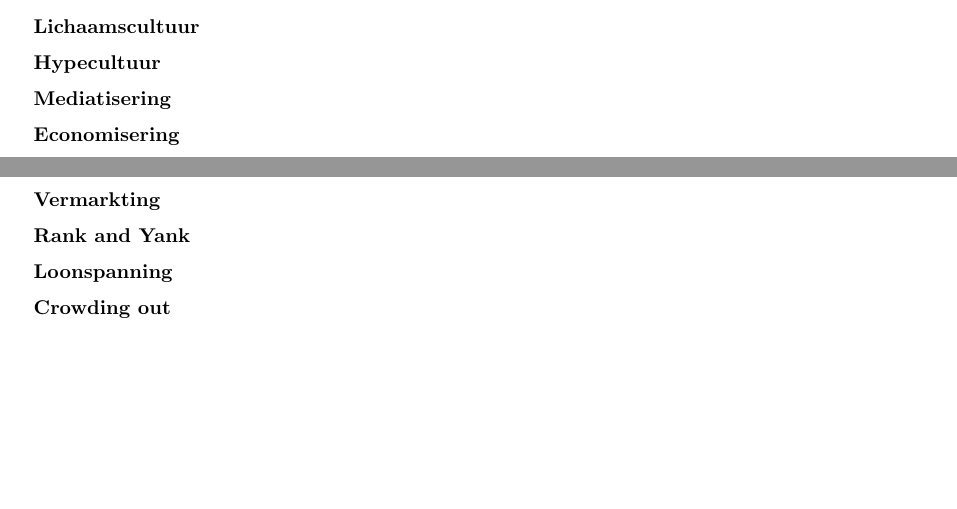
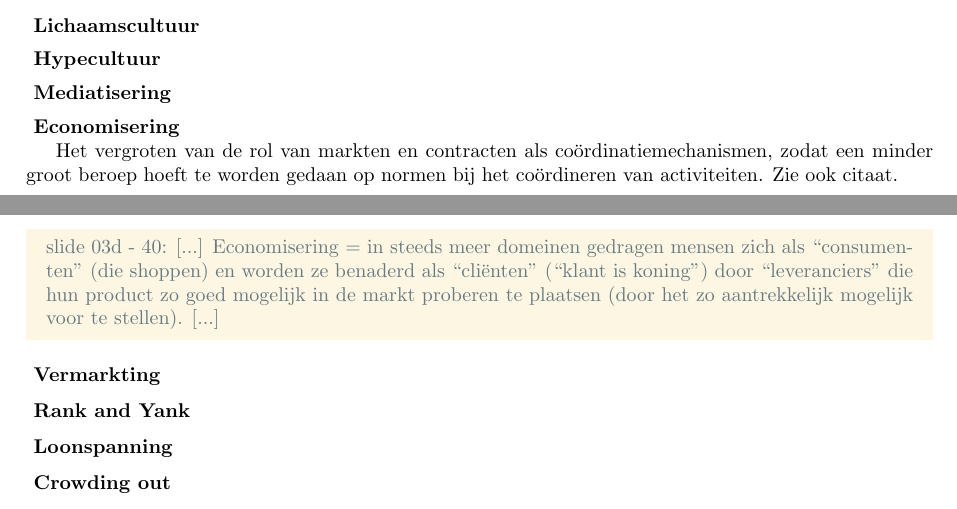
Before and after one commit to th0rgall/religie, a LaTeX document (main.tex, which reads kernbegrippen_sleutelfiguren.tex): two parts of pages 3 and 4 of 12, joined at a grey line, cut so that both start at the same text, the shorter picture padded with empty space. Compiled offline with pdfLaTeX.

Commit message:
Economisering - term

```diff
--- a/kernbegrippen_sleutelfiguren.tex
+++ b/kernbegrippen_sleutelfiguren.tex
@@ -301,8 +301,11 @@
         Economisering
     \end{vraag}
 
-    \begin{antwoord}
-
+	\begin{antwoord}
+ 	Het vergroten van de rol van markten en contracten als co\"{o}rdinatiemechanismen, zodat een minder groot beroep 	hoeft te worden gedaan op normen bij het co\"{o}rdineren van activiteiten. Zie ook citaat.
+        \begin{citaat}{slide 03d - 40}
+		Economisering = in steeds meer domeinen gedragen mensen zich als “consumenten” (die shoppen) en worden ze benaderd als “cliënten” (“klant is koning”) door “leveranciers” die hun product zo goed mogelijk in de markt proberen te plaatsen (door het zo aantrekkelijk mogelijk voor te stellen).
+        \end{citaat}
     \end{antwoord}
 \end{examenvraag}
 
```
